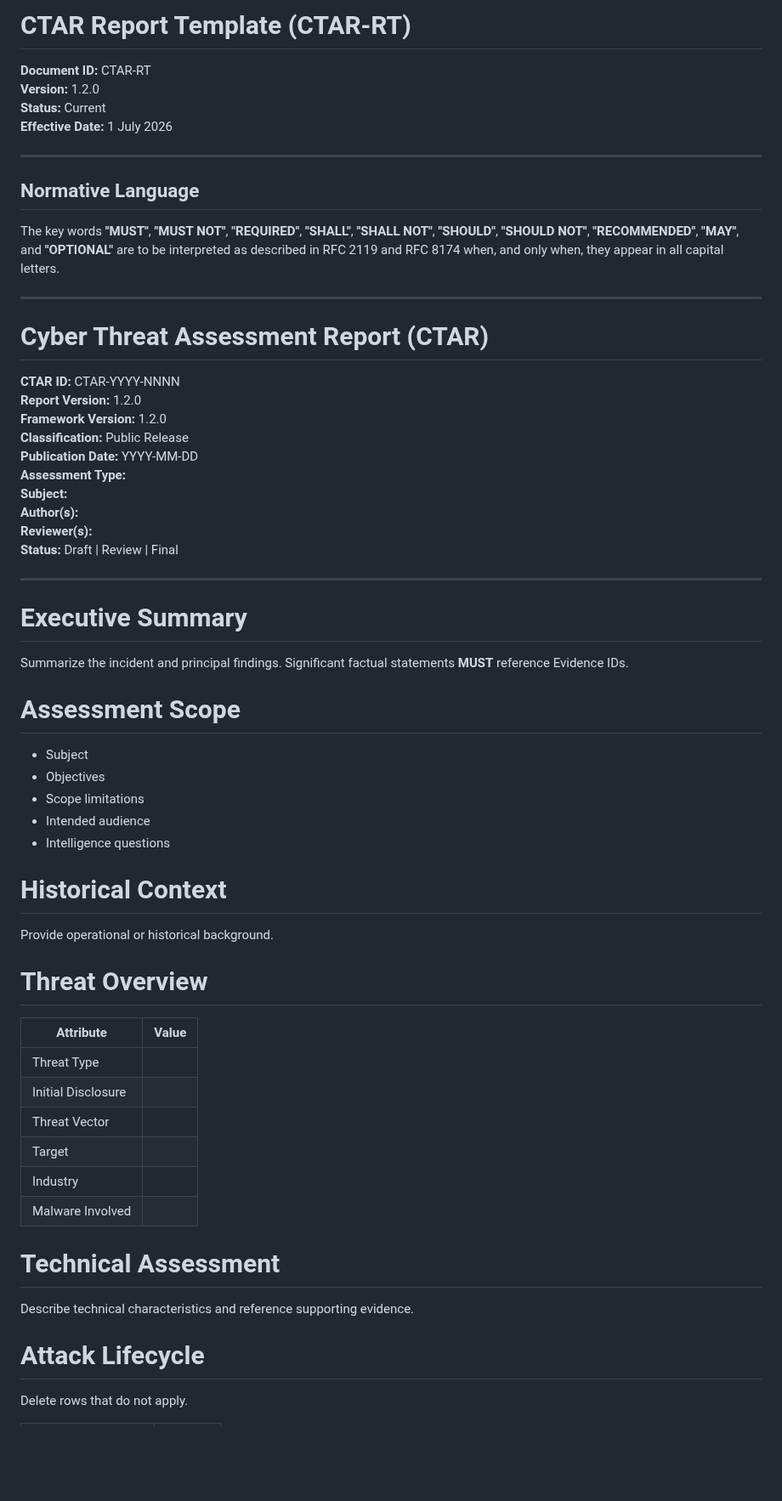
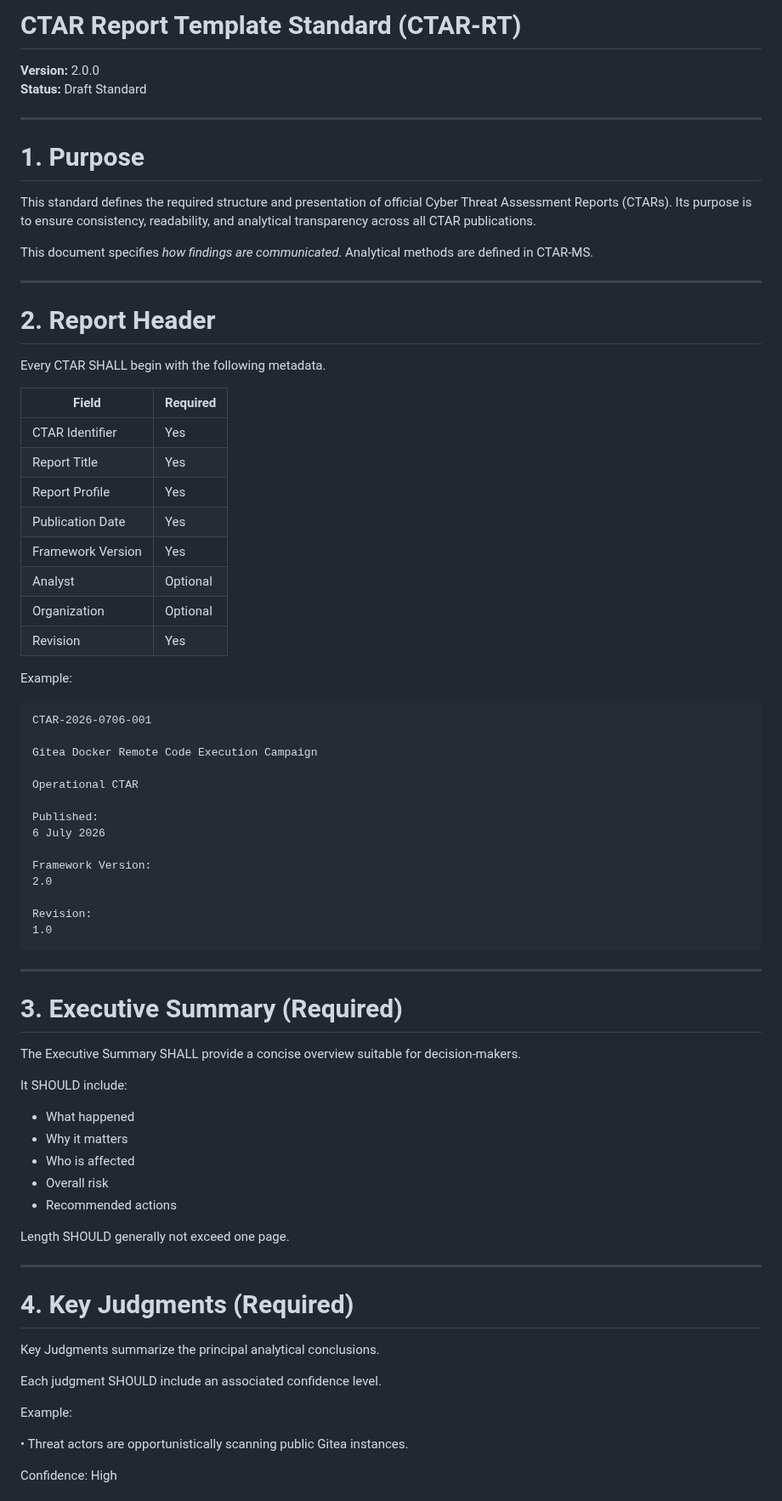
Before and after one commit to jeremyblevins/ctar, a Markdown page: framework/CTAR-RT.md, the part around one of its changes. Shown at 85% size. Drawn GitHub-style; blank space fills up the shorter version.

````diff
--- a/framework/CTAR-RT.md
+++ b/framework/CTAR-RT.md
@@ -1,65 +1,79 @@
-# CTAR Report Template (CTAR-RT)
+# CTAR Report Template Standard (CTAR-RT)
 
-**Document ID:** CTAR-RT
-**Version:** 1.2.0
-**Status:** Current
-**Effective Date:** 1 July 2026
+**Version:** 2.0.0
+**Status:** Draft Standard
 
 ---
 
-## Normative Language
+# 1. Purpose
 
-The key words **"MUST"**, **"MUST NOT"**, **"REQUIRED"**, **"SHALL"**, **"SHALL NOT"**, **"SHOULD"**, **"SHOULD NOT"**, **"RECOMMENDED"**, **"MAY"**, and **"OPTIONAL"** are to be interpreted as described in RFC 2119 and RFC 8174 when, and only when, they appear in all capital letters.
+This standard defines the required structure and presentation of official Cyber Threat Assessment Reports (CTARs). Its purpose is to ensure consistency, readability, and analytical transparency across all CTAR publications.
+
+This document specifies *how findings are communicated*. Analytical methods are defined in CTAR-MS.
 
 ---
 
-# Cyber Threat Assessment Report (CTAR)
+# 2. Report Header
 
-**CTAR ID:** CTAR-YYYY-NNNN
-**Report Version:** 1.2.0
-**Framework Version:** 1.2.0
-**Classification:** Public Release
-**Publication Date:** YYYY-MM-DD
-**Assessment Type:**
-**Subject:**
-**Author(s):**
-**Reviewer(s):**
-**Status:** Draft | Review | Final
+Every CTAR SHALL begin with the following metadata.
+
+| Field | Required |
+|---------|----------|
+| CTAR Identifier | Yes |
+| Report Title | Yes |
+| Report Profile | Yes |
+| Publication Date | Yes |
+| Framework Version | Yes |
+| Analyst | Optional |
+| Organization | Optional |
+| Revision | Yes |
+
+Example:
+
+```
+CTAR-2026-0706-001
+
+Gitea Docker Remote Code Execution Campaign
+
+Operational CTAR
+
+Published:
+6 July 2026
+
+Framework Version:
+2.0
+
+Revision:
+1.0
+```
 
 ---
 
-# Executive Summary
+# 3. Executive Summary (Required)
 
-Summarize the incident and principal findings. Significant factual statements **MUST** reference Evidence IDs.
+The Executive Summary SHALL provide a concise overview suitable for decision-makers.
 
-# Assessment Scope
+It SHOULD include:
 
-- Subject
-- Objectives
-- Scope limitations
-- Intended audience
-- Intelligence questions
+- What happened
+- Why it matters
+- Who is affected
+- Overall risk
+- Recommended actions
 
-# Historical Context
+Length SHOULD generally not exceed one page.
 
-Provide operational or historical background.
+---
 
-# Threat Overview
+# 4. Key Judgments (Required)
 
-| Attribute | Value |
-|---|---|
-| Threat Type | |
-| Initial Disclosure | |
-| Threat Vector | |
-| Target | |
-| Industry | |
-| Malware Involved | |
+Key Judgments summarize the principal analytical conclusions.
 
-# Technical Assessment
+Each judgment SHOULD include an associated confidence level.
 
-Describe technical characteristics and reference supporting evidence.
+Example:
 
-# Attack Lifecycle
+• Threat actors are opportunistically scanning public Gitea instances.
 
-Delete rows that do not apply.
+Confidence: High
 
````
Also changed, not shown: other parts of framework/CTAR-RT.md (+150 -82 lines).
